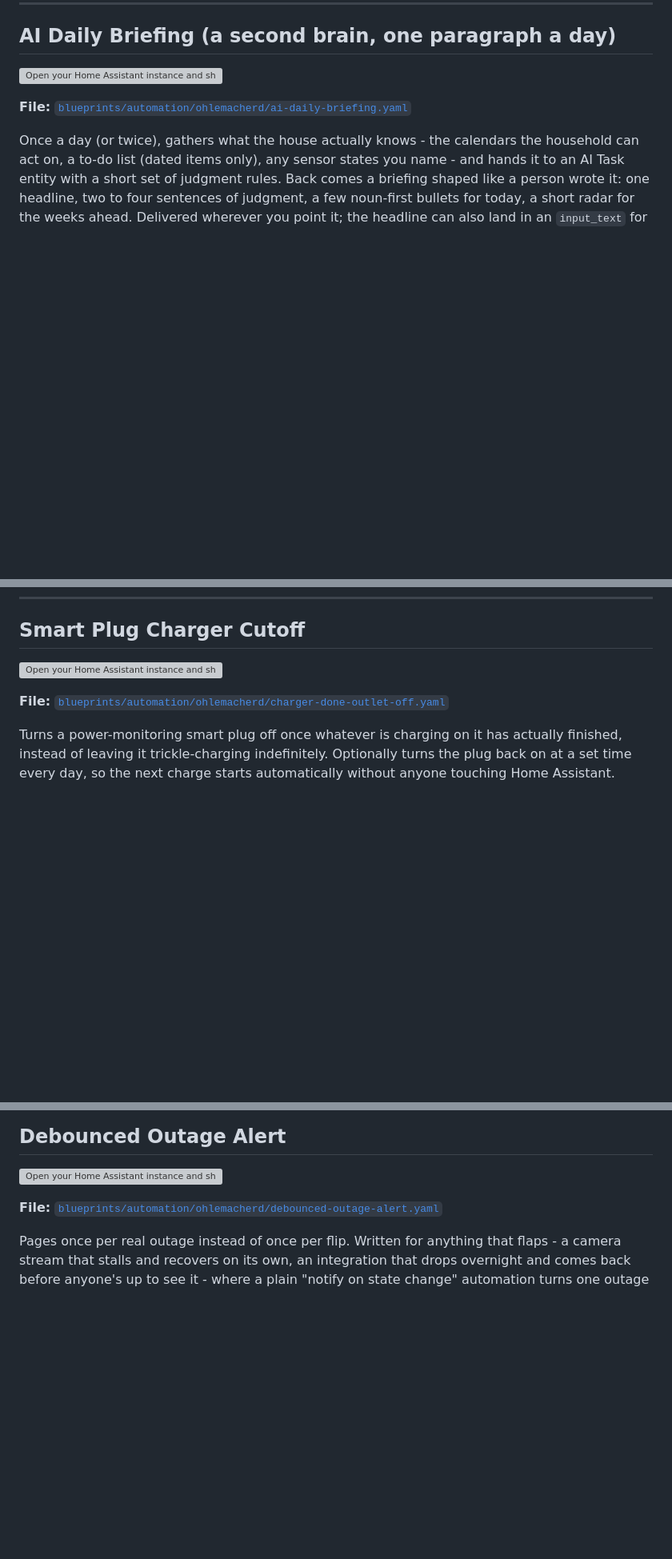
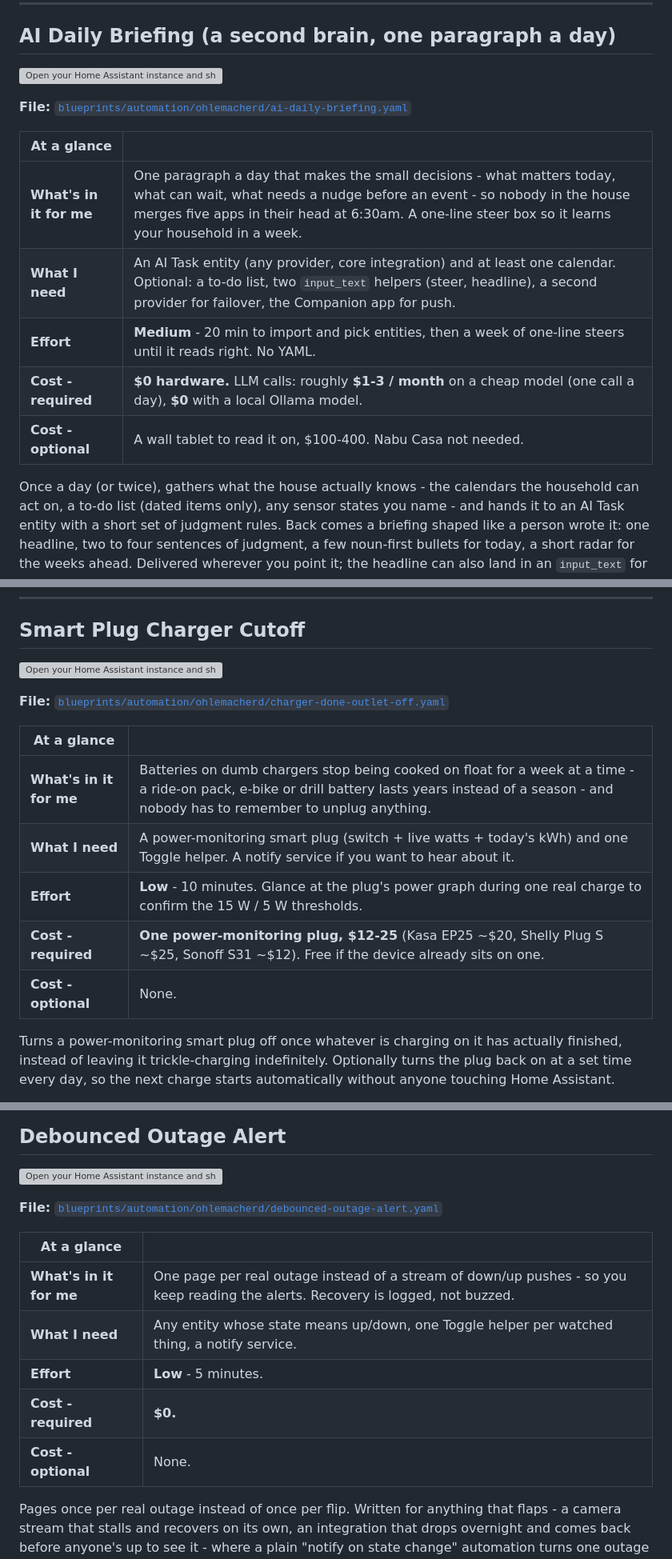
Before and after one commit to ohlemacherd/home-assistant-blueprints, a Markdown page: README.md, 3 parts joined by grey strips. Shown at 80% size. Drawn GitHub-style; blank space fills up the shorter version; grey boxes are pictures that could not be loaded.

Commit message:
README: an at-a-glance block per blueprint - what's in it for me, what I need, effort, cost required vs optional

```diff
--- a/README.md
+++ b/README.md
@@ -70,6 +70,14 @@ Also in the repo:
 
 **File:** [`blueprints/automation/ohlemacherd/ai-daily-briefing.yaml`](blueprints/automation/ohlemacherd/ai-daily-briefing.yaml)
 
+| At a glance | |
+|---|---|
+| **What's in it for me** | One paragraph a day that makes the small decisions - what matters today, what can wait, what needs a nudge before an event - so nobody in the house merges five apps in their head at 6:30am. A one-line steer box so it learns your household in a week. |
+| **What I need** | An AI Task entity (any provider, core integration) and at least one calendar. Optional: a to-do list, two `input_text` helpers (steer, headline), a second provider for failover, the Companion app for push. |
+| **Effort** | **Medium** - 20 min to import and pick entities, then a week of one-line steers until it reads right. No YAML. |
+| **Cost - required** | **$0 hardware.** LLM calls: roughly **$1-3 / month** on a cheap model (one call a day), **$0** with a local Ollama model. |
+| **Cost - optional** | A wall tablet to read it on, $100-400. Nabu Casa not needed. |
+
 Once a day (or twice), gathers what the house actually knows - the calendars
 the household can act on, a to-do list (dated items only), any sensor states
 you name - and hands it to an AI Task entity with a short set of judgment
@@ -121,6 +129,14 @@ and it's what makes the thing feel like it learns.
 [![Open your Home Assistant instance and show the blueprint import dialog with a specific blueprint pre-filled.](https://my.home-assistant.io/badges/blueprint_import.svg)](https://my.home-assistant.io/redirect/blueprint_import/?blueprint_url=https%3A%2F%2Fgithub.com%2Fohlemacherd%2Fhome-assistant-blueprints%2Fblob%2Fmain%2Fblueprints%2Fautomation%2Fohlemacherd%2Fcharger-done-outlet-off.yaml)
 
 **File:** [`blueprints/automation/ohlemacherd/charger-done-outlet-off.yaml`](blueprints/automation/ohlemacherd/charger-done-outlet-off.yaml)
+
+| At a glance | |
+|---|---|
+| **What's in it for me** | Batteries on dumb chargers stop being cooked on float for a week at a time - a ride-on pack, e-bike or drill battery lasts years instead of a season - and nobody has to remember to unplug anything. |
+| **What I need** | A power-monitoring smart plug (switch + live watts + today's kWh) and one Toggle helper. A notify service if you want to hear about it. |
+| **Effort** | **Low** - 10 minutes. Glance at the plug's power graph during one real charge to confirm the 15 W / 5 W thresholds. |
+| **Cost - required** | **One power-monitoring plug, $12-25** (Kasa EP25 ~$20, Shelly Plug S ~$25, Sonoff S31 ~$12). Free if the device already sits on one. |
+| **Cost - optional** | None. |
 
 Turns a power-monitoring smart plug off once whatever is charging on it has
 actually finished, instead of leaving it trickle-charging indefinitely.
@@ -184,6 +200,14 @@ charge from empty.
 
 **File:** [`blueprints/automation/ohlemacherd/debounced-outage-alert.yaml`](blueprints/automation/ohlemacherd/debounced-outage-alert.yaml)
 
+| At a glance | |
+|---|---|
+| **What's in it for me** | One page per real outage instead of a stream of down/up pushes - so you keep reading the alerts. Recovery is logged, not buzzed. |
+| **What I need** | Any entity whose state means up/down, one Toggle helper per watched thing, a notify service. |
+| **Effort** | **Low** - 5 minutes. |
+| **Cost - required** | **$0.** |
+| **Cost - optional** | None. |
+
 Pages once per real outage instead of once per flip. Written for anything
 that flaps - a camera stream that stalls and recovers on its own, an
 integration that drops overnight and comes back before anyone's up to see
```
Also changed, not shown: other parts of README.md (+32 -0 lines).
